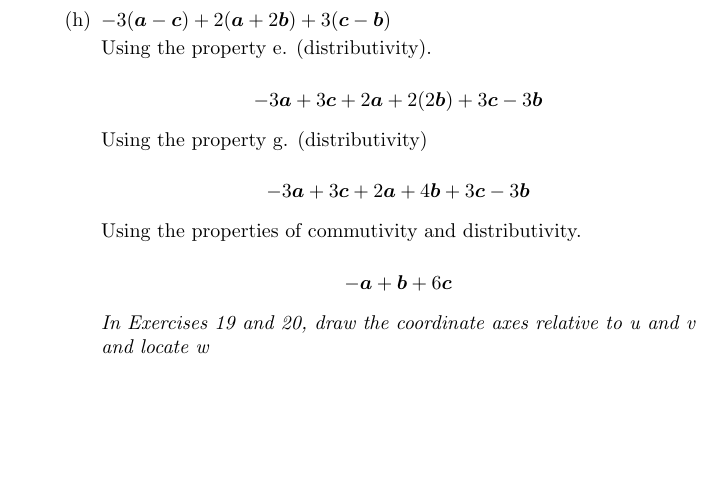
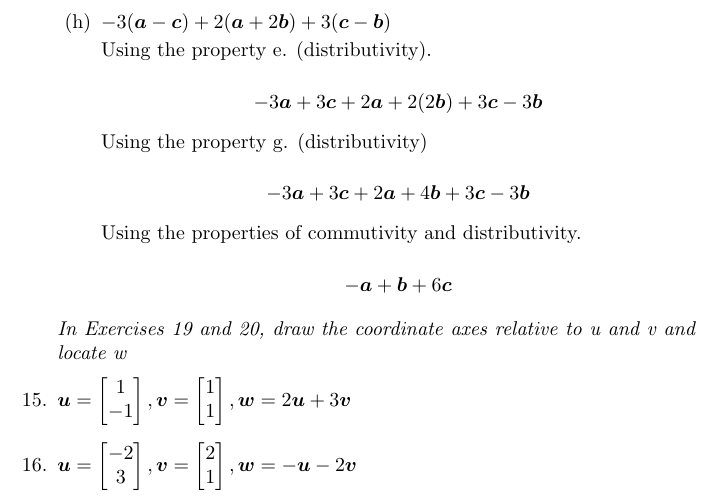
Before and after one commit to spstevenson/poole-linear-algebra, a LaTeX problem sheet (chapter1/exercises1-1.tex): part of page 7 of 7, cut so that both start at the same text, the shorter picture padded with empty space. Compiled offline with pdfLaTeX.

Commit message:
Typed out exercises 19 and 20

```diff
--- a/chapter1/exercises1-1.tex
+++ b/chapter1/exercises1-1.tex
@@ -523,11 +523,19 @@ scale=0.439802,
 
 				$$-\boldsymbol{a} + \boldsymbol{b} + 6\boldsymbol{c}$$
 
+		\end{enumerate}
+
 			\emph{In Exercises 19 and 20, draw the coordinate axes relative to u and v and locate w}
 
+			% TODO completed Q19
+			\item $\boldsymbol{u} = \begin{bmatrix} 1 \\ -1 \\ \end{bmatrix},
+				\boldsymbol{v} = \begin{bmatrix} 1 \\ 1 \\ \end{bmatrix},
+				\boldsymbol{w} = 2\boldsymbol{u} + 3 \boldsymbol{v}$
 
-		\end{enumerate}
-
+			% TODO Complete Q20
+			\item $\boldsymbol{u} = \begin{bmatrix} -2 \\ 3 \\ \end{bmatrix},
+				\boldsymbol{v} = \begin{bmatrix} 2 \\ 1 \\ \end{bmatrix},
+				\boldsymbol{w} = - \boldsymbol{u} - 2\boldsymbol{v}$
 
 
 \end{enumerate}
```
